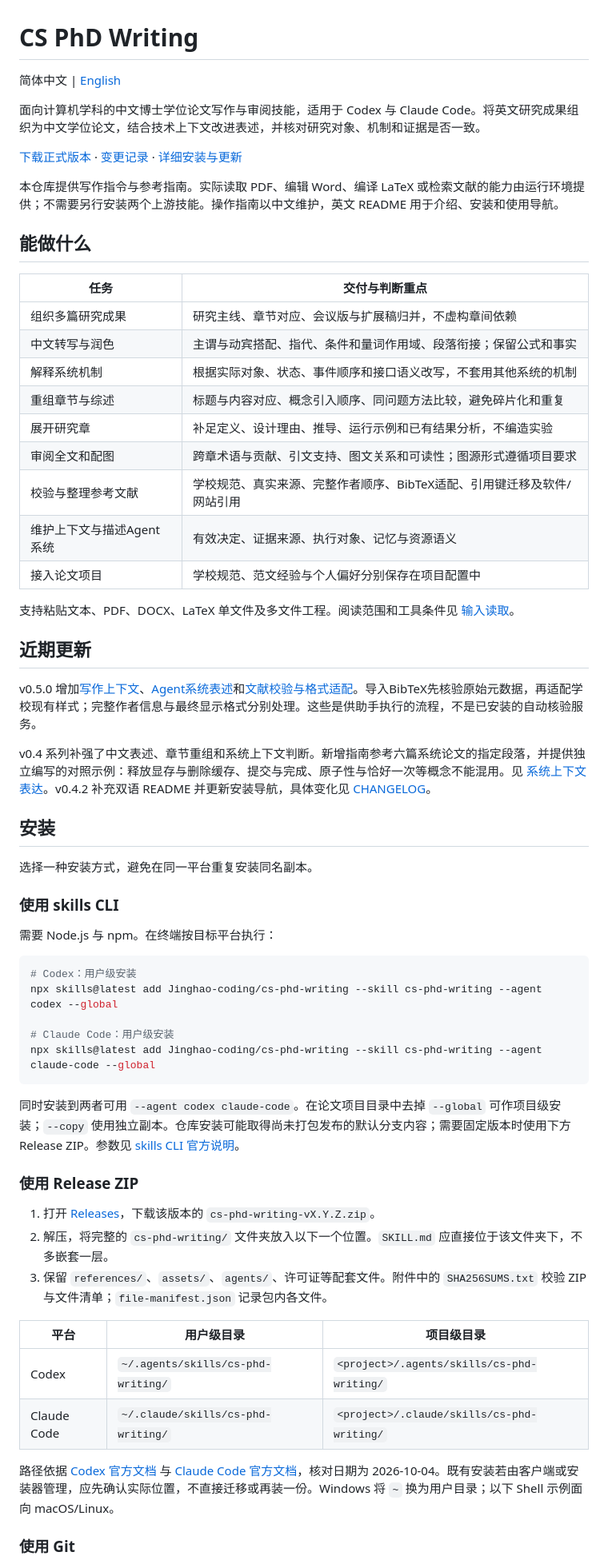
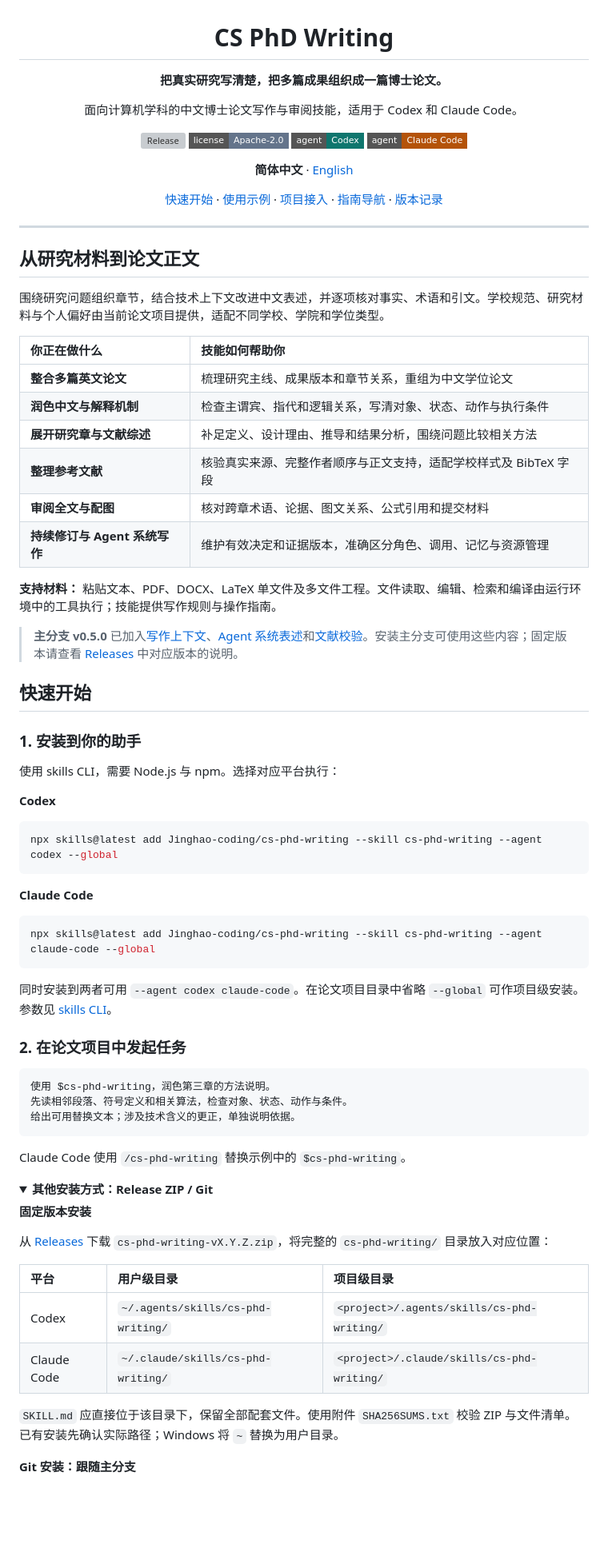
Before and after one commit to Jinghao-coding/cs-phd-writing, a Markdown page: README.md, the part around one of its changes. Shown at 80% size. GitHub-like rendering; folded sections open; badges without logos; blank space fills up the shorter version; grey boxes are pictures that could not be loaded.

Commit message:
Improve bilingual README layout and onboarding

````diff
--- a/README.md
+++ b/README.md
@@ -1,65 +3,83 @@
 # CS PhD Writing
 
-简体中文 | [English](README.en.md)
+**把真实研究写清楚，把多篇成果组织成一篇博士论文。**
 
-面向计算机学科的中文博士学位论文写作与审阅技能，适用于 Codex 与 Claude Code。将英文研究成果组织为中文学位论文，结合技术上下文改进表述，并核对研究对象、机制和证据是否一致。
+面向计算机学科的中文博士论文写作与审阅技能，适用于 Codex 和 Claude Code。
 
-[下载正式版本](https://github.com/Jinghao-coding/cs-phd-writing/releases/latest) · [变更记录](CHANGELOG.md) · [详细安装与更新](references/install-and-update.md)
+[![Release](https://img.shields.io/github/v/release/Jinghao-coding/cs-phd-writing?style=flat-square&label=release&color=2563eb)](https://github.com/Jinghao-coding/cs-phd-writing/releases/latest)
+[![License](https://img.shields.io/badge/license-Apache--2.0-64748b?style=flat-square)](LICENSE)
+[![Codex](https://img.shields.io/badge/agent-Codex-0f766e?style=flat-square)](https://developers.openai.com/codex/skills/)
+[![Claude Code](https://img.shields.io/badge/agent-Claude_Code-b45309?style=flat-square)](https://code.claude.com/docs/en/skills)
 
-本仓库提供写作指令与参考指南。实际读取 PDF、编辑 Word、编译 LaTeX 或检索文献的能力由运行环境提供；不需要另行安装两个上游技能。操作指南以中文维护，英文 README 用于介绍、安装和使用导航。
+**简体中文** · [English](README.en.md)
 
-## 能做什么
+[快速开始](#quick-start) · [使用示例](#examples) · [项目接入](#project-setup) · [指南导航](#guides) · [版本记录](CHANGELOG.md)
 
-| 任务 | 交付与判断重点 |
-| --- | --- |
-| 组织多篇研究成果 | 研究主线、章节对应、会议版与扩展稿归并，不虚构章间依赖 |
-| 中文转写与润色 | 主谓与动宾搭配、指代、条件和量词作用域、段落衔接；保留公式和事实 |
-| 解释系统机制 | 根据实际对象、状态、事件顺序和接口语义改写，不套用其他系统的机制 |
-| 重组章节与综述 | 标题与内容对应、概念引入顺序、同问题方法比较，避免碎片化和重复 |
-| 展开研究章 | 补足定义、设计理由、推导、运行示例和已有结果分析，不编造实验 |
-| 审阅全文和配图 | 跨章术语与贡献、引文支持、图文关系和可读性；图源形式遵循项目要求 |
-| 校验与整理参考文献 | 学校规范、真实来源、完整作者顺序、BibTeX适配、引用键迁移及软件/网站引用 |
-| 维护上下文与描述Agent系统 | 有效决定、证据来源、执行对象、记忆与资源语义 |
-| 接入论文项目 | 学校规范、范文经验与个人偏好分别保存在项目配置中 |
+</div>
 
-支持粘贴文本、PDF、DOCX、LaTeX 单文件及多文件工程。阅读范围和工具条件见 [输入读取](references/input-reading.md)。
+---
 
-## 近期更新
+## 从研究材料到论文正文
 
-v0.5.0 增加[写作上下文](references/writing-context.md)、[Agent系统表述](references/agent-systems-expression.md)和[文献校验与格式适配](references/bibliography-validation.md)。导入BibTeX先核验原始元数据，再适配学校现有样式；完整作者信息与最终显示格式分别处理。这些是供助手执行的流程，不是已安装的自动核验服务。
+围绕研究问题组织章节，结合技术上下文改进中文表述，并逐项核对事实、术语和引文。学校规范、研究材料与个人偏好由当前论文项目提供，适配不同学校、学院和学位类型。
 
-v0.4 系列补强了中文表述、章节重组和系统上下文判断。新增指南参考六篇系统论文的指定段落，并提供独立编写的对照示例：释放显存与删除缓存、提交与完成、原子性与恰好一次等概念不能混用。见 [系统上下文表达](references/systems-context-expression.md)。v0.4.2 补充双语 README 并更新安装导航，具体变化见 [CHANGELOG](CHANGELOG.md)。
+| 你正在做什么 | 技能如何帮助你 |
+| :--- | :--- |
+| **整合多篇英文论文** | 梳理研究主线、成果版本和章节关系，重组为中文学位论文 |
+| **润色中文与解释机制** | 检查主谓宾、指代和逻辑关系，写清对象、状态、动作与执行条件 |
+| **展开研究章与文献综述** | 补足定义、设计理由、推导和结果分析，围绕问题比较相关方法 |
+| **整理参考文献** | 核验真实来源、完整作者顺序与正文支持，适配学校样式及 BibTeX 字段 |
+| **审阅全文与配图** | 核对跨章术语、论据、图文关系、公式引用和提交材料 |
+| **持续修订与 Agent 系统写作** | 维护有效决定和证据版本，准确区分角色、调用、记忆与资源管理 |
 
-## 安装
+**支持材料：** 粘贴文本、PDF、DOCX、LaTeX 单文件及多文件工程。文件读取、编辑、检索和编译由运行环境中的工具执行；技能提供写作规则与操作指南。
 
-选择一种安装方式，避免在同一平台重复安装同名副本。
+> **主分支 v0.5.0** 已加入[写作上下文](references/writing-context.md)、[Agent 系统表述](references/agent-systems-expression.md)和[文献校验](references/bibliography-validation.md)。安装主分支可使用这些内容；固定版本请查看 [Releases](https://github.com/Jinghao-coding/cs-phd-writing/releases) 中对应版本的说明。
 
-### 使用 skills CLI
+<a id="quick-start"></a>
+## 快速开始
 
-需要 Node.js 与 npm。在终端按目标平台执行：
+### 1. 安装到你的助手
+
+使用 skills CLI，需要 Node.js 与 npm。选择对应平台执行：
+
+**Codex**
 
 ```bash
-# Codex：用户级安装
 npx skills@latest add Jinghao-coding/cs-phd-writing --skill cs-phd-writing --agent codex --global
+```
 
-# Claude Code：用户级安装
+**Claude Code**
+
+```bash
 npx skills@latest add Jinghao-coding/cs-phd-writing --skill cs-phd-writing --agent claude-code --global
 ```
 
-同时安装到两者可用 `--agent codex claude-code`。在论文项目目录中去掉 `--global` 可作项目级安装；`--copy` 使用独立副本。仓库安装可能取得尚未打包发布的默认分支内容；需要固定版本时使用下方 Release ZIP。参数见 [skills CLI 官方说明](https://github.com/vercel-labs/skills)。
+同时安装到两者可用 `--agent codex claude-code`。在论文项目目录中省略 `--global` 可作项目级安装。参数见 [skills CLI](https://github.com/vercel-labs/skills)。
 
-### 使用 Release ZIP
+### 2. 在论文项目中发起任务
 
-1. 打开 [Releases](https://github.com/Jinghao-coding/cs-phd-writing/releases)，下载该版本的 `cs-phd-writing-vX.Y.Z.zip`。
-2. 解压，将完整的 `cs-phd-writing/` 文件夹放入以下一个位置。`SKILL.md` 应直接位于该文件夹下，不多嵌套一层。
-3. 保留 `references/`、`assets/`、`agents/`、许可证等配套文件。附件中的 `SHA256SUMS.txt` 校验 ZIP 与文件清单；`file-manifest.json` 记录包内各文件。
+```text
+使用 $cs-phd-writing，润色第三章的方法说明。
+先读相邻段落、符号定义和相关算法，检查对象、状态、动作与条件。
+给出可用替换文本；涉及技术含义的更正，单独说明依据。
+```
+
+Claude Code 使用 `/cs-phd-writing` 替换示例中的 `$cs-phd-writing`。
+
+<details>
+<summary><strong>其他安装方式：Release ZIP / Git</strong></summary>
+
+**固定版本安装**
+
+从 [Releases](https://github.com/Jinghao-coding/cs-phd-writing/releases) 下载 `cs-phd-writing-vX.Y.Z.zip`，将完整的 `cs-phd-writing/` 目录放入对应位置：
 
 | 平台 | 用户级目录 | 项目级目录 |
-| --- | --- | --- |
+| :--- | :--- | :--- |
 | Codex | `~/.agents/skills/cs-phd-writing/` | `<project>/.agents/skills/cs-phd-writing/` |
 | Claude Code | `~/.claude/skills/cs-phd-writing/` | `<project>/.claude/skills/cs-phd-writing/` |
 
-路径依据 [Codex 官方文档](https://developers.openai.com/codex/skills/) 与 [Claude Code 官方文档](https://code.claude.com/docs/en/skills)，核对日期为 2026-10-04。既有安装若由客户端或安装器管理，应先确认实际位置，不直接迁移或再装一份。Windows 将 `~` 换为用户目录；以下 Shell 示例面向 macOS/Linux。
+`SKILL.md` 应直接位于该目录下，保留全部配套文件。使用附件 `SHA256SUMS.txt` 校验 ZIP 与文件清单。已有安装先确认实际路径；Windows 将 `~` 替换为用户目录。
 
-### 使用 Git
+**Git 安装：跟随主分支**
 
````
Also changed, not shown: other parts of README.md (+64 -79 lines), README.en.md (+119 -95 lines).
